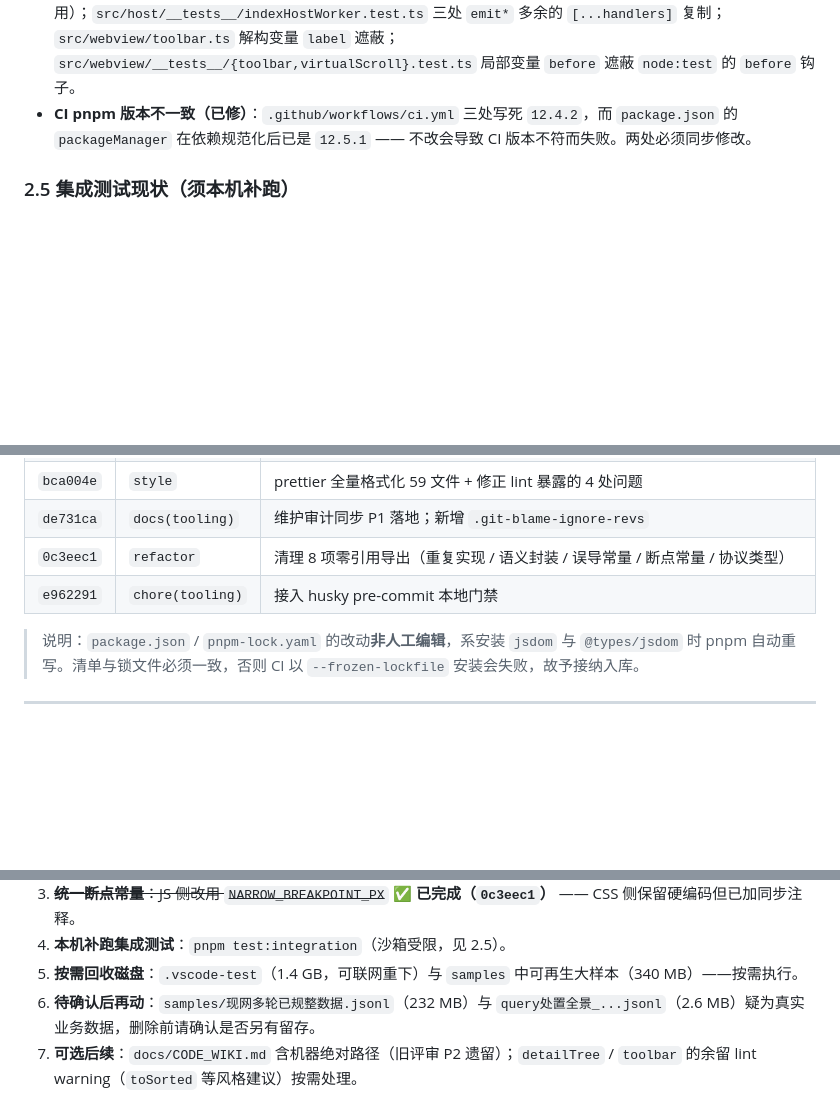
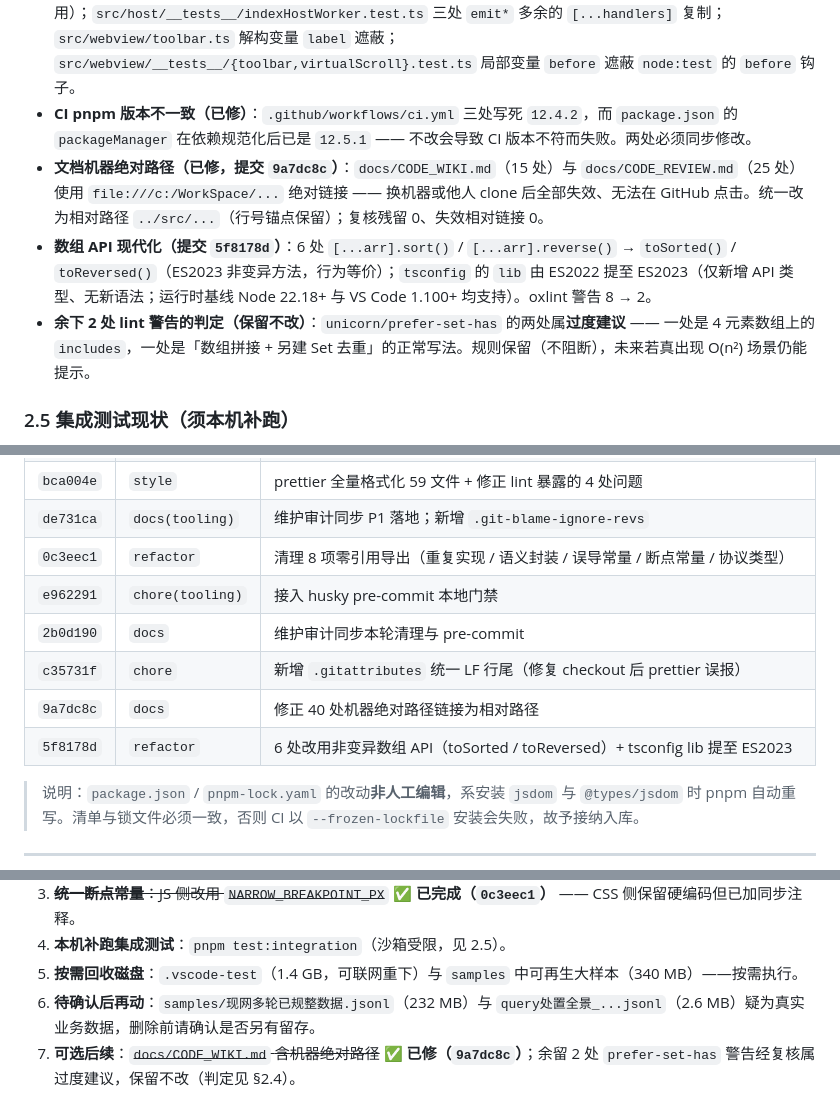
Before and after one commit to GaussAA/jsonl-viewer, a Markdown page: docs/MAINTENANCE_AUDIT.md, 3 parts joined by grey strips. Rendered like a GitHub page; blank space fills up the shorter version.

Commit message:
docs: 维护审计同步文档路径修正与数组 API 现代化
- §2.4 补记两项：文档机器绝对路径修正（9a7dc8c，40 处 → 相对路径，残留与失效双复核为 0）；
  数组 API 现代化（5f8178d，6 处 toSorted/toReversed + tsconfig lib 提至 ES2023）
- §2.4 补记余下 2 处 prefer-set-has 警告的判定：经复核属过度建议（4 元素数组的 includes、
  数组拼接 + 另建 Set 去重的正常写法），保留规则不阻断，不改代码
- §三 提交记录补 c35731f / 9a7dc8c / 5f8178d 三笔
- §四 第 7 条标记完成

```diff
--- a/docs/MAINTENANCE_AUDIT.md
+++ b/docs/MAINTENANCE_AUDIT.md
@@ -120,6 +120,9 @@
   该错误曾直接导致「本地无缓存 → 集成测试不可跑」的误判，故更正。
 - **`lint` 首次运行暴露的真问题（4 处，已修）**：`scripts/validate-300mb.ts` 死变量 `bruteBuf`（仅声明、零引用）；`src/host/__tests__/indexHostWorker.test.ts` 三处 `emit*` 多余的 `[...handlers]` 复制；`src/webview/toolbar.ts` 解构变量 `label` 遮蔽；`src/webview/__tests__/{toolbar,virtualScroll}.test.ts` 局部变量 `before` 遮蔽 `node:test` 的 `before` 钩子。
 - **CI pnpm 版本不一致（已修）**：`.github/workflows/ci.yml` 三处写死 `12.4.2`，而 `package.json` 的 `packageManager` 在依赖规范化后已是 `12.5.1` —— 不改会导致 CI 版本不符而失败。两处必须同步修改。
+- **文档机器绝对路径（已修，提交 `9a7dc8c`）**：`docs/CODE_WIKI.md`（15 处）与 `docs/CODE_REVIEW.md`（25 处）使用 `file:///c:/WorkSpace/...` 绝对链接 —— 换机器或他人 clone 后全部失效、无法在 GitHub 点击。统一改为相对路径 `../src/...`（行号锚点保留）；复核残留 0、失效相对链接 0。
+- **数组 API 现代化（提交 `5f8178d`）**：6 处 `[...arr].sort()` / `[...arr].reverse()` → `toSorted()` / `toReversed()`（ES2023 非变异方法，行为等价）；`tsconfig` 的 `lib` 由 ES2022 提至 ES2023（仅新增 API 类型、无新语法；运行时基线 Node 22.18+ 与 VS Code 1.100+ 均支持）。oxlint 警告 8 → 2。
+- **余下 2 处 lint 警告的判定（保留不改）**：`unicorn/prefer-set-has` 的两处属**过度建议** —— 一处是 4 元素数组上的 `includes`，一处是「数组拼接 + 另建 Set 去重」的正常写法。规则保留（不阻断），未来若真出现 O(n²) 场景仍能提示。
 
 ### 2.5 集成测试现状（须本机补跑）
 
@@ -142,6 +145,10 @@
 | `de731ca` | `docs(tooling)` | 维护审计同步 P1 落地；新增 `.git-blame-ignore-revs` |
 | `0c3eec1` | `refactor` | 清理 8 项零引用导出（重复实现 / 语义封装 / 误导常量 / 断点常量 / 协议类型） |
 | `e962291` | `chore(tooling)` | 接入 husky pre-commit 本地门禁 |
+| `2b0d190` | `docs` | 维护审计同步本轮清理与 pre-commit |
+| `c35731f` | `chore` | 新增 `.gitattributes` 统一 LF 行尾（修复 checkout 后 prettier 误报） |
+| `9a7dc8c` | `docs` | 修正 40 处机器绝对路径链接为相对路径 |
+| `5f8178d` | `refactor` | 6 处改用非变异数组 API（toSorted / toReversed）+ tsconfig lib 提至 ES2023 |
 
 > 说明：`package.json` / `pnpm-lock.yaml` 的改动**非人工编辑**，系安装 `jsdom` 与 `@types/jsdom` 时 pnpm 自动重写。清单与锁文件必须一致，否则 CI 以 `--frozen-lockfile` 安装会失败，故予接纳入库。
 
@@ -155,4 +162,4 @@
 4. **本机补跑集成测试**：`pnpm test:integration`（沙箱受限，见 2.5）。
 5. **按需回收磁盘**：`.vscode-test`（1.4 GB，可联网重下）与 `samples` 中可再生大样本（340 MB）——按需执行。
 6. **待确认后再动**：`samples/现网多轮已规整数据.jsonl`（232 MB）与 `query处置全景_...jsonl`（2.6 MB）疑为真实业务数据，删除前请确认是否另有留存。
-7. **可选后续**：`docs/CODE_WIKI.md` 含机器绝对路径（旧评审 P2 遗留）；`detailTree` / `toolbar` 的余留 lint warning（`toSorted` 等风格建议）按需处理。
+7. **可选后续**：~~`docs/CODE_WIKI.md` 含机器绝对路径~~ **✅ 已修（`9a7dc8c`）**；余留 2 处 `prefer-set-has` 警告经复核属过度建议，保留不改（判定见 §2.4）。
```
